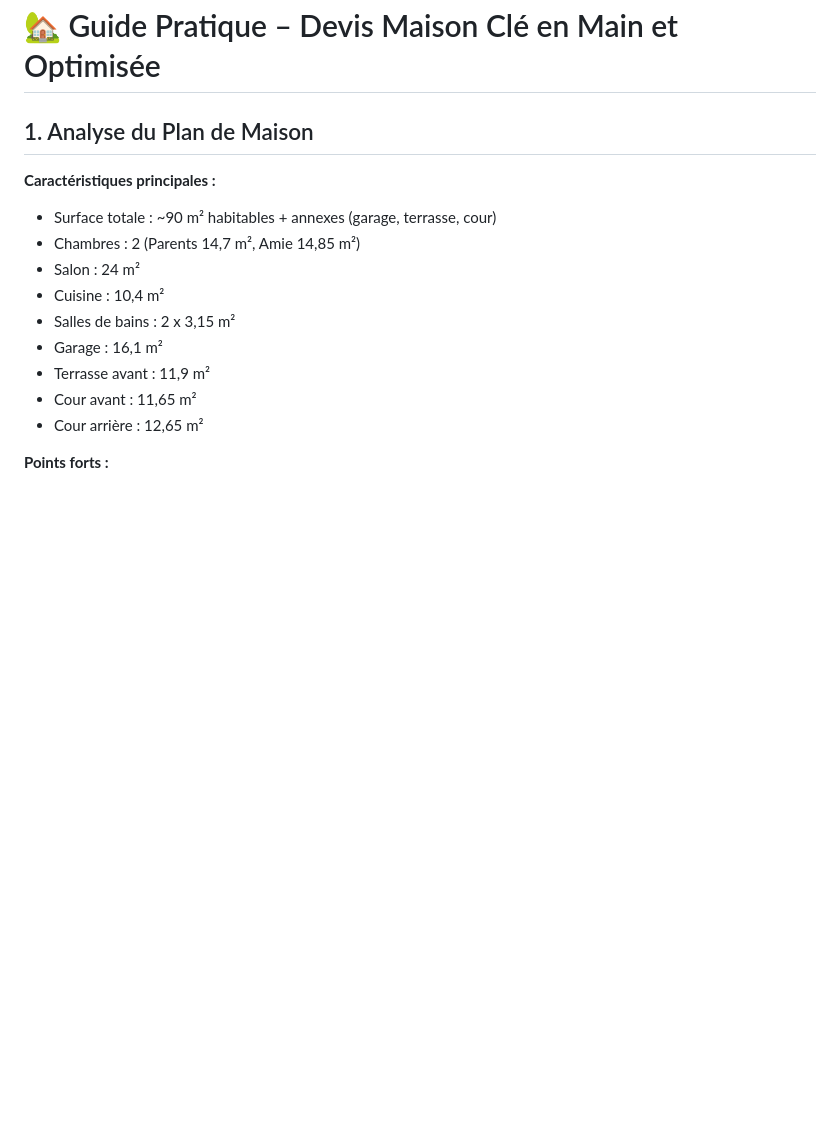
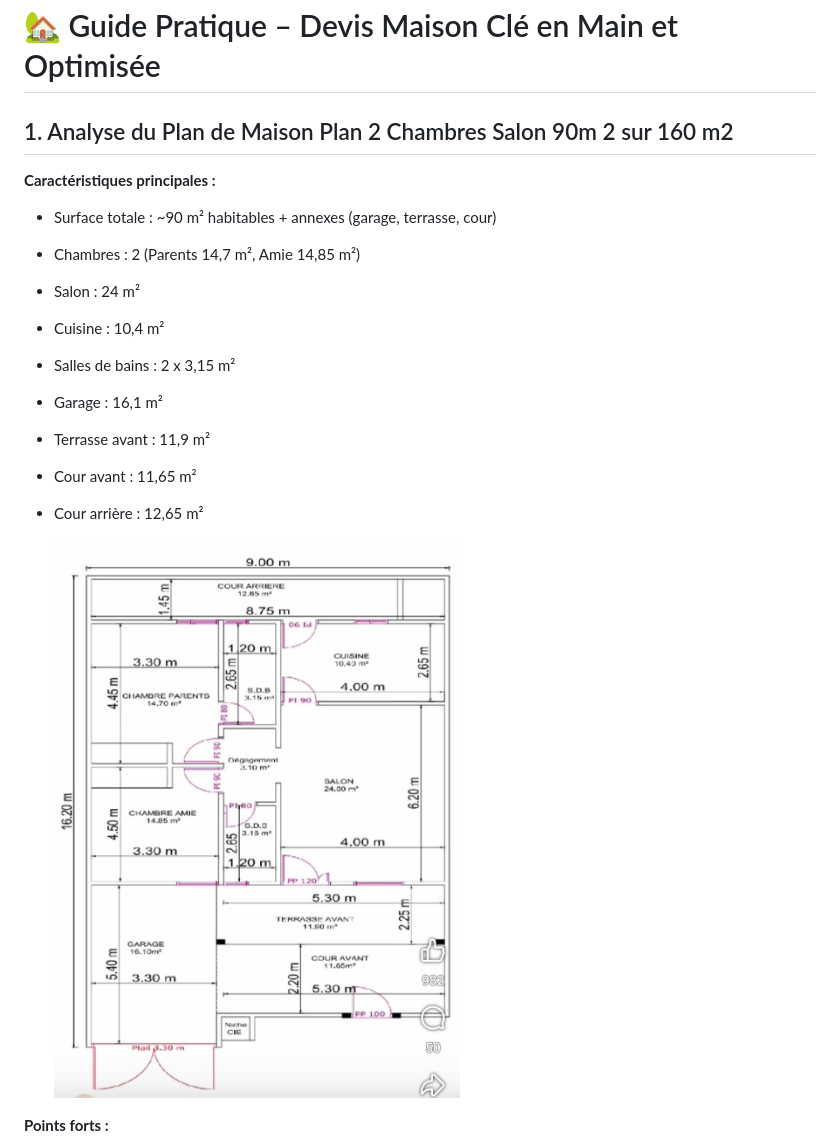
Before and after one commit to sanogotech/maisonlowcostbooster, a Markdown page: CasPratique21Ma12M/README.md, the part around the change. GitHub-like rendering; blank space fills up the shorter version.

```diff
--- a/CasPratique21Ma12M.md
+++ b/CasPratique21Ma12M/README.md
@@ -1,6 +1,6 @@
 # 🏡 Guide Pratique – Devis Maison Clé en Main et Optimisée
 
-## 1. Analyse du Plan de Maison
+## 1. Analyse du Plan de Maison  Plan 2 Chambres Salon 90m 2  sur 160 m2
 
 **Caractéristiques principales :**
 
@@ -13,6 +13,8 @@
 * Terrasse avant : 11,9 m²
 * Cour avant : 11,65 m²
 * Cour arrière : 12,65 m²
+
+  ![Plan 2 Chambres Salon 90m2](https://github.com/sanogotech/maisonlowcostbooster/blob/main/images/Maison2ChambresSalon90m2_21millionsCl%C3%A9sMainTiassal%C3%A9160M2.jpg)
 
 **Points forts :**
 
```
